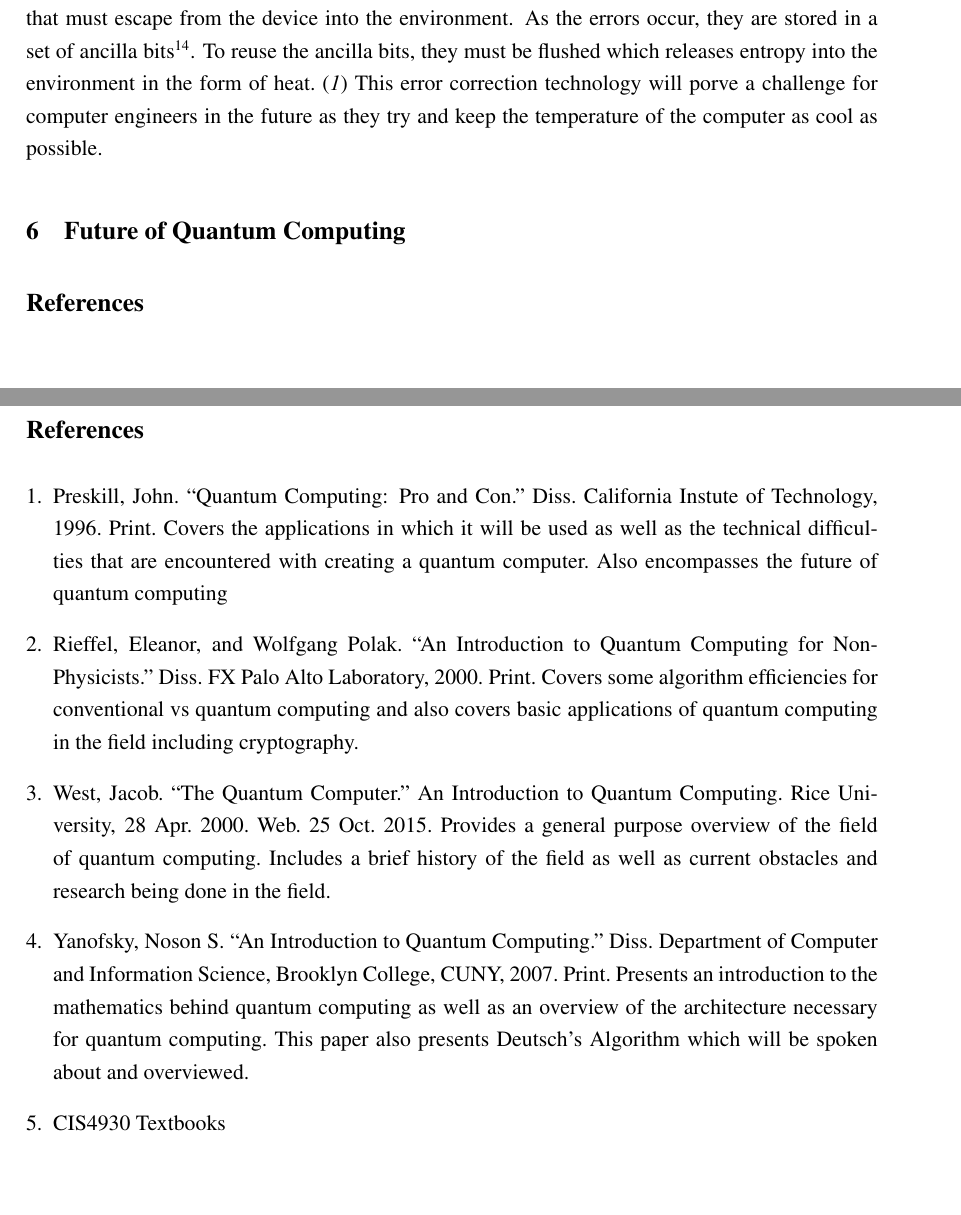
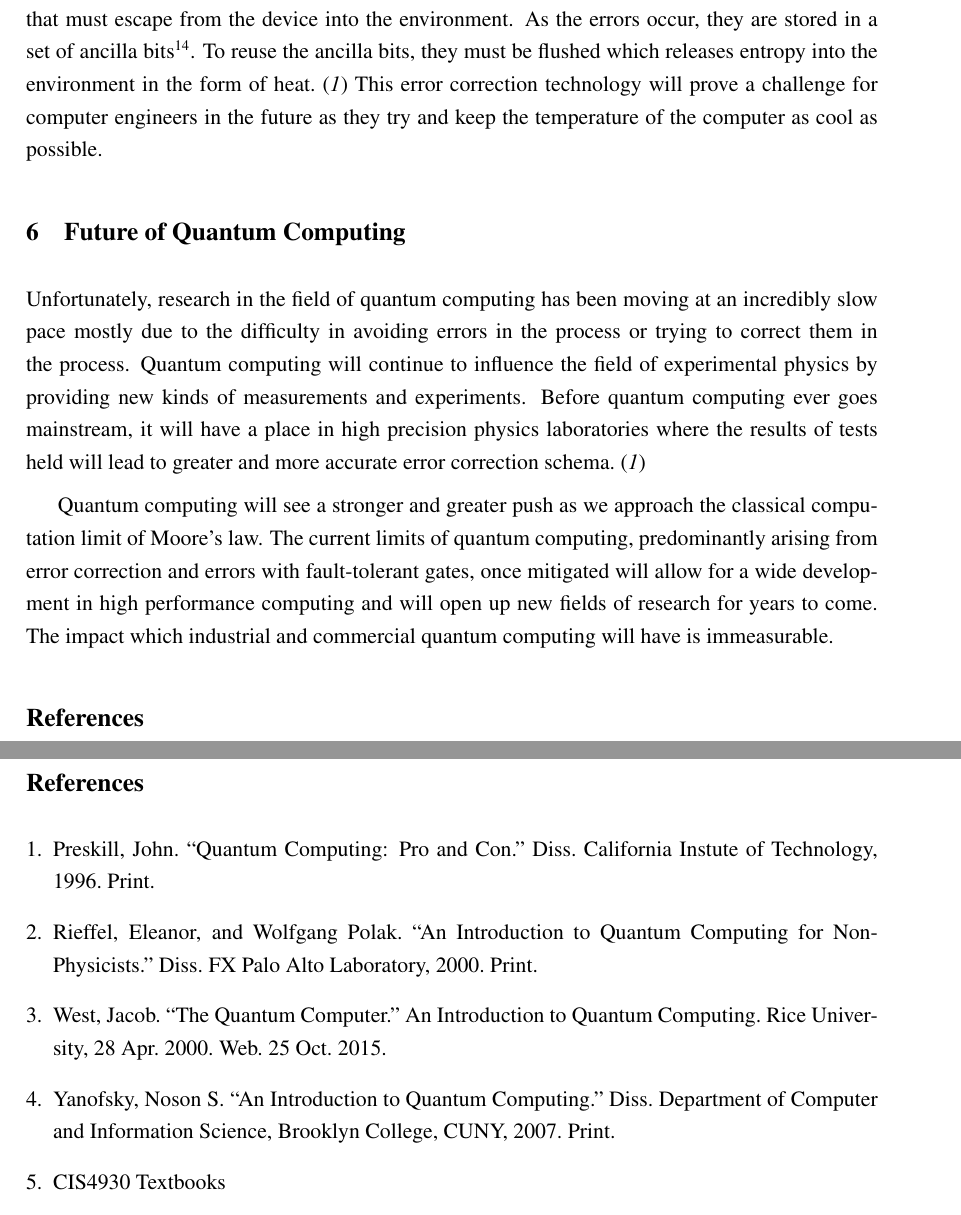
Before and after one commit to Rolstenhouse/quantum-computing-paper, a LaTeX document (scifile.tex): two parts of pages 19 and 20 of 20, joined at a grey line, cut so that both start at the same text, the shorter picture padded with empty space. Compiled offline with pdfLaTeX.

Commit message:
Finished with content

```diff
--- a/scifile.tex
+++ b/scifile.tex
@@ -417,5 +417,7 @@ An interesting observation is that while classical algorithms will get a more ac
 \section{Error Correction}
 \textbf{Decoherence}, or the distortion of the quantum state due to interactions with the outside environment, is the greatet difficulty that needs to be overcome in order to effectively scale them for large scale use.\cite{non} Though attempts were made to isolate the outside environment by lowering the temperature to near absolute zero, the breakthrough in solving this problem ultimately arose through the invention of quantum error correction handling techniques. This allowed for logic within the computer to detect when an error had been made and to correctly return it to an error free state. Although error correction is computationally intensive, it remains a valuable tool as long as the error probabiliy per gate resides below a certain acccuracy threshold
 \par
-The process of quantum error correction is a dissipative process and so produces waste heat that must escape from the device into the environment. As the errors occur, they are stored in a set of ancilla bits\footnote{\textbf{Ancilla bits} are extra bits which have a secondary role in a logic circuit}. To reuse the ancilla bits, they must be flushed which releases entropy into the environment in the form of heat.\cite{pro} This error correction technology will porve a challenge for computer engineers in the future as they try and keep the temperature of the computer as cool as possible.\par
+The process of quantum error correction is a dissipative process and so produces waste heat that must escape from the device into the environment. As the errors occur, they are stored in a set of ancilla bits\footnote{\textbf{Ancilla bits} are extra bits which have a secondary role in a logic circuit}. To reuse the ancilla bits, they must be flushed which releases entropy into the environment in the form of heat.\cite{pro} This error correction technology will prove a challenge for computer engineers in the future as they try and keep the temperature of the computer as cool as possible.\par
 \section{Future of Quantum Computing}
+Unfortunately, research in the field of quantum computing has been moving at an incredibly slow pace mostly due to the difficulty in avoiding errors in the process or trying to correct them in the process. Quantum computing will continue to influence the field of experimental physics by providing new kinds of measurements and experiments. Before quantum computing ever goes mainstream, it will have a place in high precision physics laboratories where the results of tests held will lead to greater and more accurate error correction schema.\cite{pro}\par
+Quantum computing will see a stronger and greater push as we approach the classical computation limit of Moore's law. The current limits of quantum computing, predominantly arising from error correction and errors with fault-tolerant gates, once mitigated will allow for a wide development in high performance computing and will open up new fields of research for years to come. The impact which industrial and commercial quantum computing will have is immeasurable.
@@ -440,13 +437,13 @@ The process of quantum error correction is a dissipative process and so produces
 
 \begin{thebibliography}{1}
 \bibitem{pro}
-Preskill, John. ``Quantum Computing: Pro and Con.'' Diss. California Instute of Technology, 1996. Print. Covers the applications in which it will be used as well as the technical difficulties that are encountered with creating a quantum computer. Also encompasses the future of quantum computing
+Preskill, John. ``Quantum Computing: Pro and Con.'' Diss. California Instute of Technology, 1996. Print.
 \bibitem{non}
-Rieffel, Eleanor, and Wolfgang Polak. ``An Introduction to Quantum Computing for Non-Physicists.'' Diss. FX Palo Alto Laboratory, 2000. Print. Covers some algorithm efficiencies for conventional vs quantum computing and also covers basic applications of quantum computing in the field including cryptography.
+Rieffel, Eleanor, and Wolfgang Polak. ``An Introduction to Quantum Computing for Non-Physicists.'' Diss. FX Palo Alto Laboratory, 2000. Print.
 \bibitem{web}
-West, Jacob. ``The Quantum Computer.'' An Introduction to Quantum Computing. Rice University, 28 Apr. 2000. Web. 25 Oct. 2015. Provides a general purpose overview of the field of quantum computing. Includes a brief history of the field as well as current obstacles and research being done in the field.
+West, Jacob. ``The Quantum Computer.'' An Introduction to Quantum Computing. Rice University, 28 Apr. 2000. Web. 25 Oct. 2015.
 \bibitem{intro}
-Yanofsky, Noson S. ``An Introduction to Quantum Computing.'' Diss. Department of Computer and Information Science, Brooklyn College, CUNY, 2007. Print. Presents an introduction to the mathematics behind quantum computing as well as an overview of the architecture necessary for quantum computing. This paper also presents Deutsch's Algorithm which will be spoken about and overviewed.
+Yanofsky, Noson S. ``An Introduction to Quantum Computing.'' Diss. Department of Computer and Information Science, Brooklyn College, CUNY, 2007. Print.
 \bibitem{cis4930}
 CIS4930 Textbooks
 \bibitem{storage}
```
Also changed, not shown: scifile.pdf, scifile.tex (5 more changed lines), 3 other files.
